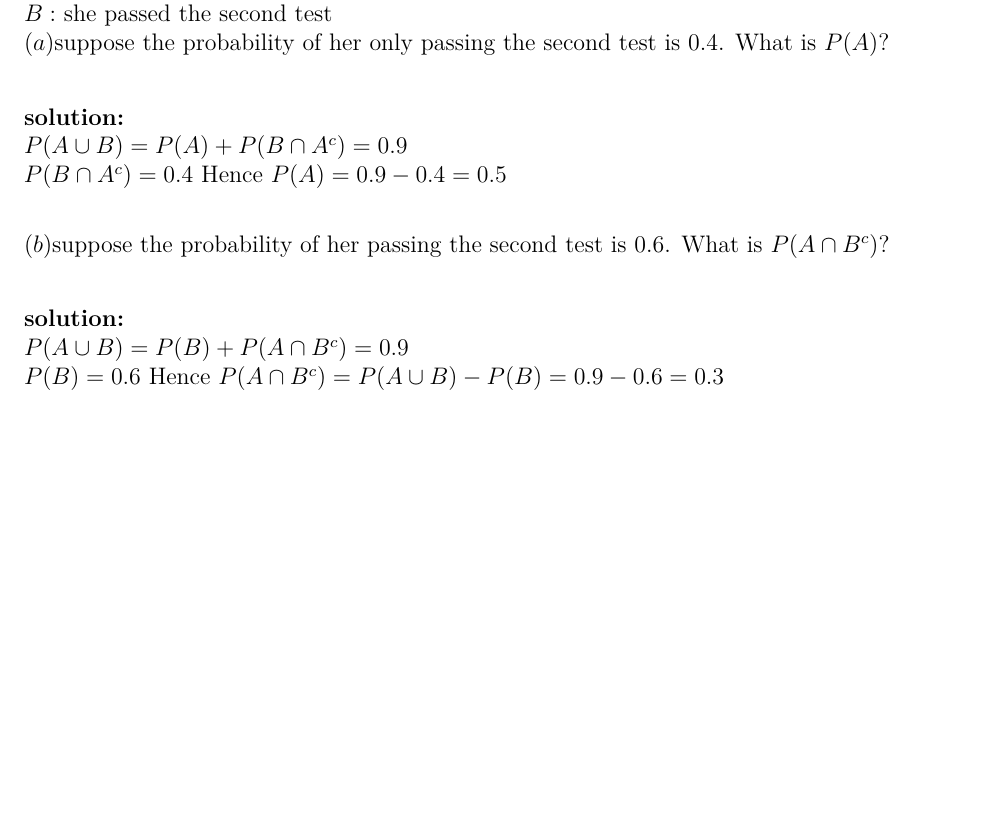
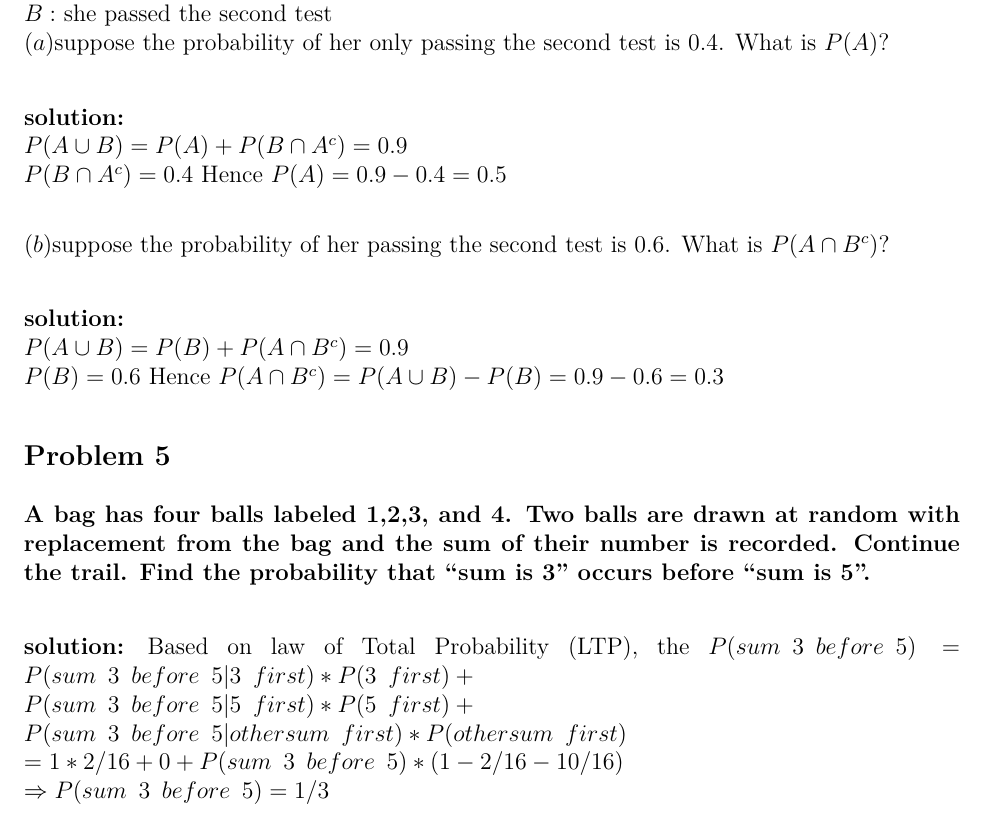
Before and after one commit to PangsiboShen/p8104_hw1_ps3194, an R Markdown document (p8104_hw1_ps3194.Rmd): part of page 3 of 3, cut so that both start at the same text, the shorter picture padded with empty space. The pictures show the output file p8104_hw1_ps3194.pdf that the author committed with the source.

Commit message:
complete p5

```diff
--- a/p8104_hw1_ps3194.Rmd
+++ b/p8104_hw1_ps3194.Rmd
@@ -90,3 +90,10 @@ $\\(b)$suppose the probability of her passing the second test is 0.6. What is $P
 
 $\\P(A \cup B) = P(B)+ P(A \cap B^c) = 0.9$
 $\\P(B)= 0.6$ Hence $P(A \cap B^c) = P(A \cup B)- P(B) = 0.9-0.6 = 0.3$
+
+## Problem 5
+#### A bag has four balls labeled 1,2,3, and 4. Two balls are drawn at random with replacement from the bag and the sum of their number is recorded. Continue the trail. Find the probability that “sum is 3” occurs before “sum is 5”.
+
+#### solution:
+Based on law of Total Probability (LTP), the
+$P(sum \enspace 3 \enspace before \enspace 5) = P(sum \enspace 3 \enspace before \enspace 5|3 \enspace first)*P(3 \enspace first)+\\P(sum \enspace 3 \enspace before \enspace 5|5 \enspace first)*P(5 \enspace first)+\\P(sum \enspace 3 \enspace before \enspace 5|other sum \enspace first)*P(othersum \enspace first) \\= 1*2/16 + 0 + P(sum \enspace 3 \enspace before \enspace 5)*(1-2/16-10/16) \\\Rightarrow P(sum \enspace 3 \enspace before \enspace 5) = 1/3$
```
Also changed, not shown: p8104_hw1_ps3194.pdf.
